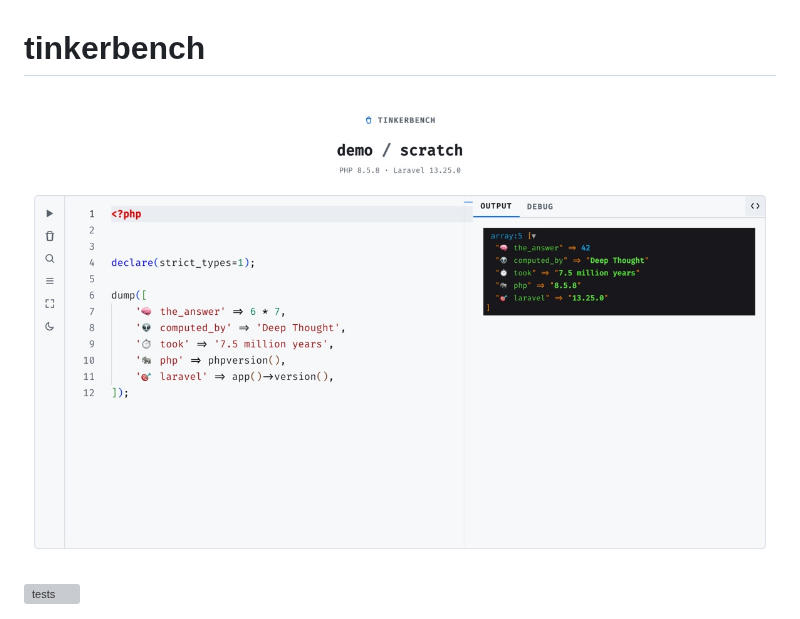
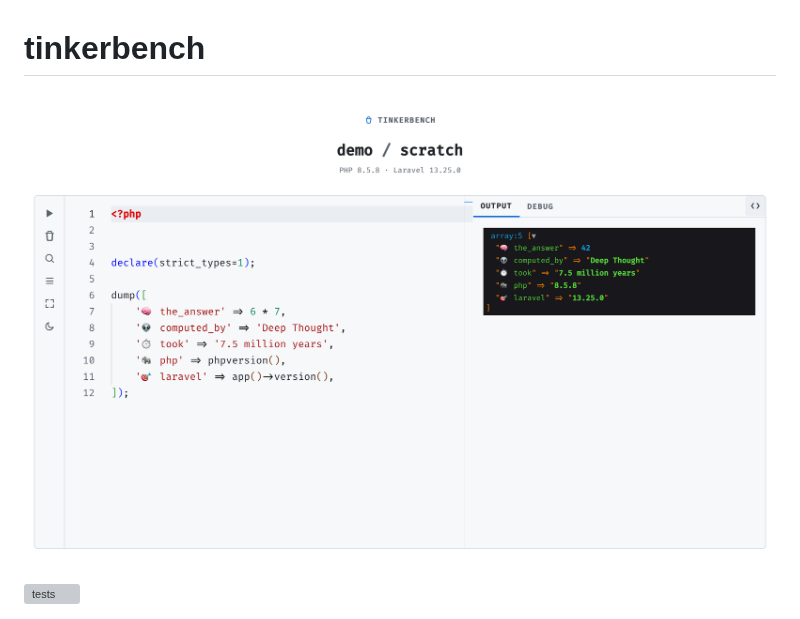
Before and after one commit to moessimple/tinkerbench, a Markdown page: README.md, the part around the change. Rendered like a GitHub page; pictures changed too: images/app.jpg (deleted), images/app.png (added); grey boxes are pictures that could not be loaded.

Commit message:
Convert app and social-preview screenshots from JPG to PNG

```diff
--- a/README.md
+++ b/README.md
@@ -1,7 +1,7 @@
 
 # tinkerbench
 
-![App](images/app.jpg)
+![App](images/app.png)
 
 [![tests](https://github.com/moessimple/tinkerbench/actions/workflows/tests.yml/badge.svg)](https://github.com/moessimple/tinkerbench/actions/workflows/tests.yml)
 
```
Also changed, not shown: images/social-preview.jpg (deleted), images/social-preview.png (added).
